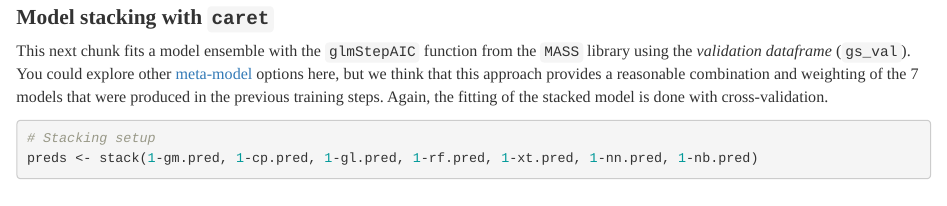
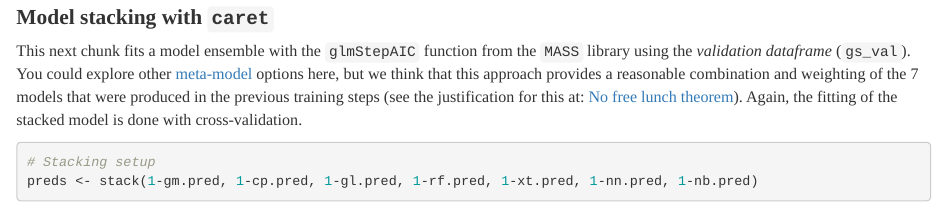
Before and after one commit to mgwalsh/RwaSIS, an R Markdown document (RW_priority_crops.Rmd): the page in a window 1100 px wide, from 10650 px down. Rendered offline with R 4.5, knitr and Pandoc, with nearby package versions; some code elsewhere in the file could not run offline; common packages that the code uses without loading them are loaded.

````diff
--- a/RW_priority_crops.Rmd
+++ b/RW_priority_crops.Rmd
@@ -302,7 +302,7 @@
 
 # Model stacking with `caret`
 
-This next chunk fits a model ensemble with the `glmStepAIC` function from the `MASS` library using the *validation dataframe* (`gs_val`). You could explore other [meta-model](https://machinelearningmastery.com/meta-learning-in-machine-learning/) options here, but we think that this approach provides a reasonable combination and weighting of the 7 models that were produced in the previous training steps. Again, the fitting of the stacked model is done with cross-validation.
+This next chunk fits a model ensemble with the `glmStepAIC` function from the `MASS` library using the *validation dataframe* (`gs_val`). You could explore other [meta-model](https://machinelearningmastery.com/meta-learning-in-machine-learning/) options here, but we think that this approach provides a reasonable combination and weighting of the 7 models that were produced in the previous training steps (see the justification for this at: [No free lunch theorem](https://en.wikipedia.org/wiki/No_free_lunch_theorem)). Again, the fitting of the stacked model is done with cross-validation.
 
 ```{r, results = 'hide'}
 # Stacking setup
````
